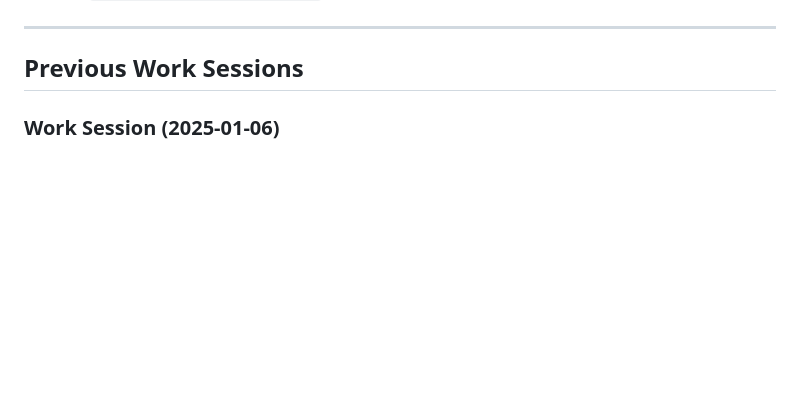
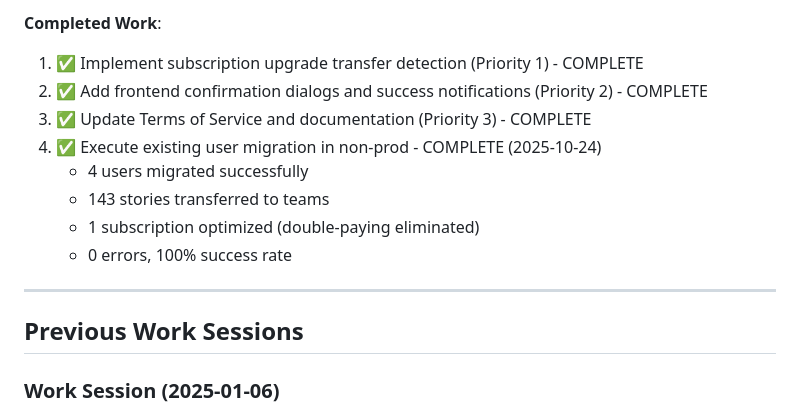
Before and after one commit to altbe/icraft-main, a Markdown page: CLAUDE.md, the part around one of its changes. Rendered like a GitHub page; blank space fills up the shorter version.

```diff
--- a/CLAUDE.md
+++ b/CLAUDE.md
@@ -53,3 +115,12 @@ This file provides guidance to Claude Code (claude.ai/code) when working with co
+**Completed Work**:
+1. ✅ Implement subscription upgrade transfer detection (Priority 1) - COMPLETE
+2. ✅ Add frontend confirmation dialogs and success notifications (Priority 2) - COMPLETE
+3. ✅ Update Terms of Service and documentation (Priority 3) - COMPLETE
+4. ✅ Execute existing user migration in non-prod - COMPLETE (2025-10-24)
+   - 4 users migrated successfully
+   - 143 stories transferred to teams
+   - 1 subscription optimized (double-paying eliminated)
+   - 0 errors, 100% success rate
 
 ---
 
```
Also changed, not shown: other parts of CLAUDE.md (+62 -0 lines), NON_PROD_DATA_MIGRATION_PLAN.md (added, +592 -0 lines).
